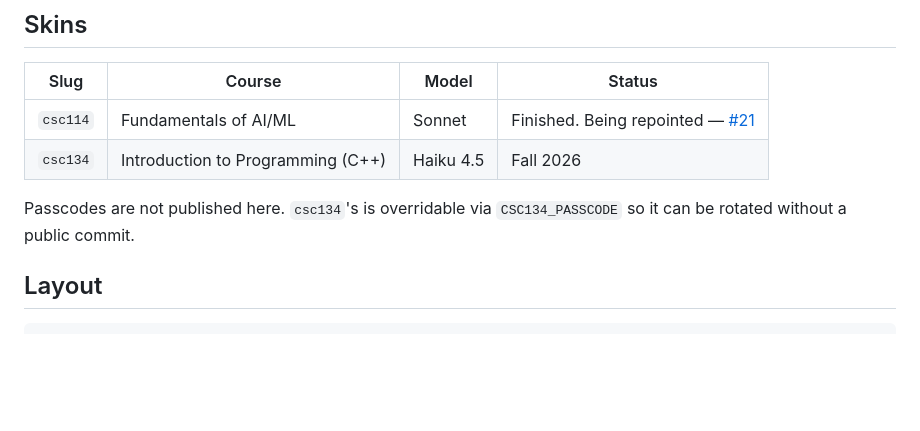
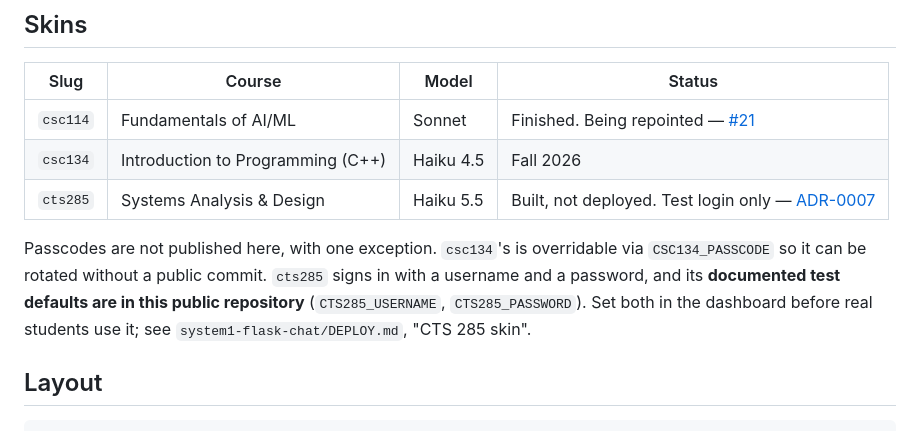
Before and after one commit to norrisaftcc/tool-teacherbot, a Markdown page: README.md, the part around the change. GitHub-like rendering; blank space fills up the shorter version.

Commit message:
List the cts285 skin in the README and correct the passcode claim
The README skins table named only csc114 and csc134, and said passcodes are
not published here. The cts285 skin was added with a username and password
whose documented test defaults (CTS285 / algorithm) are in this public
repository by the course lead's decision, so the sentence had become false.
It now lists the skin, says the defaults are public, and points at DEPLOY.md
for rotation. This is the "grep for text that asserts the old state" half of
the change, which Phase A left undone because no work package owned the file.

Docs only; the suite is unchanged. Uncertain: the status cell says "Built, not
deployed", which is true of this repository's state (DEPLOY.md step 0 records
that production is unestablished) and not a claim about Render.

Co-Authored-By: Claude Opus 5.5 <noreply@anthropic.com>
Claude-Session: https://claude.ai/code/session_018wRMutm8o3ruD1WF6e4Thf

```diff
--- a/README.md
+++ b/README.md
@@ -46,9 +46,13 @@ cohort shares one cache entry. Advance the week by setting
 |---|---|---|---|
 | `csc114` | Fundamentals of AI/ML | Sonnet | Finished. Being repointed — [#21](https://github.com/norrisaftcc/tool-teacherbot/issues/21) |
 | `csc134` | Introduction to Programming (C++) | Haiku 4.5 | Fall 2026 |
+| `cts285` | Systems Analysis & Design | Haiku 5.5 | Built, not deployed. Test login only — [ADR-0007](docs/adr/0007-serve-cts285-as-a-haiku-5-5-skin.md) |
 
-Passcodes are not published here. `csc134`'s is overridable via `CSC134_PASSCODE`
-so it can be rotated without a public commit.
+Passcodes are not published here, with one exception. `csc134`'s is overridable via
+`CSC134_PASSCODE` so it can be rotated without a public commit. `cts285` signs in with a
+username and a password, and its **documented test defaults are in this public repository**
+(`CTS285_USERNAME`, `CTS285_PASSWORD`). Set both in the dashboard before real students use it;
+see `system1-flask-chat/DEPLOY.md`, "CTS 285 skin".
 
 ## Layout
 
```
